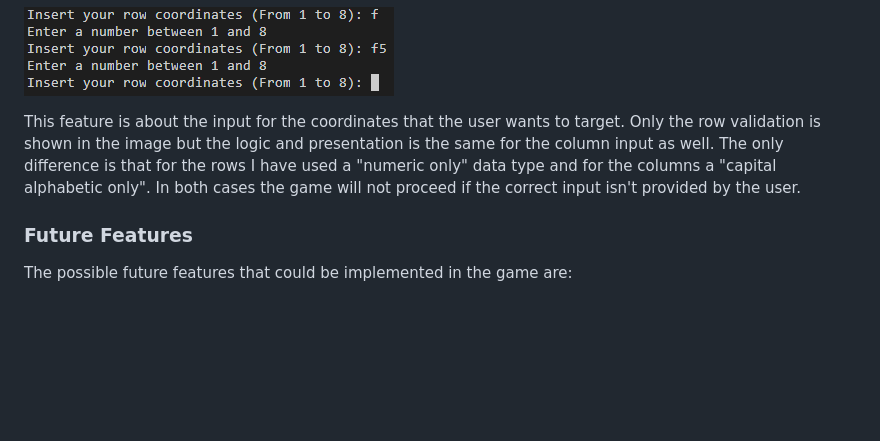
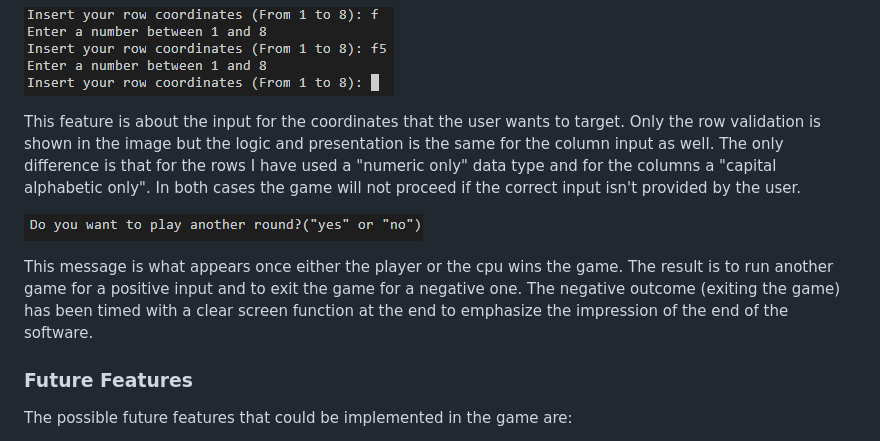
Before and after one commit to DevFabrizio/Fabrizio-Project-Three, a Markdown page: README2.md, the part around the change. Rendered like a GitHub page; pictures changed too: docs/images/next-round-input.png (added); blank space fills up the shorter version.

Commit message:
add next round image and section to README2.md file

```diff
--- a/README2.md
+++ b/README2.md
@@ -57,6 +57,10 @@ Finally the grids are printed to the terminal. I decided to placed them side by
 
 This feature is about the input for the coordinates that the user wants to target. Only the row validation is shown in the image but the logic and presentation is the same for the column input as well. The only difference is that for the rows I have used a "numeric only" data type and for the columns a "capital alphabetic only". In both cases the game will not proceed if the correct input isn't provided by the user.
 
+![](docs/images/next-round-input.png)
+
+This message is what appears once either the player or the cpu wins the game. The result is to run another game for a positive input and to exit the game for a negative one. The negative outcome (exiting the game) has been timed with a clear screen function at the end to emphasize the impression of the end of the software.
+
 ### Future Features
 
 The possible future features that could be implemented in the game are:
```
